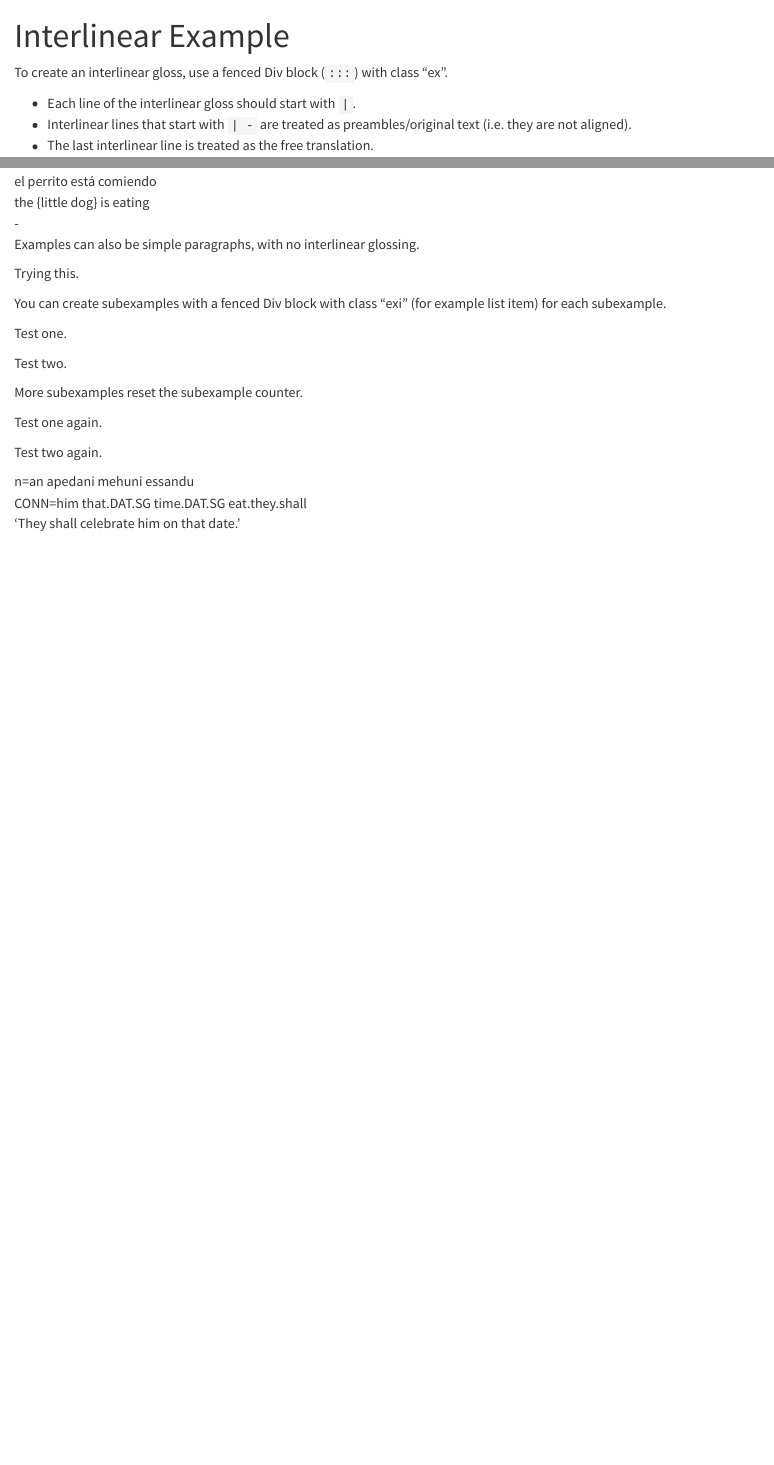
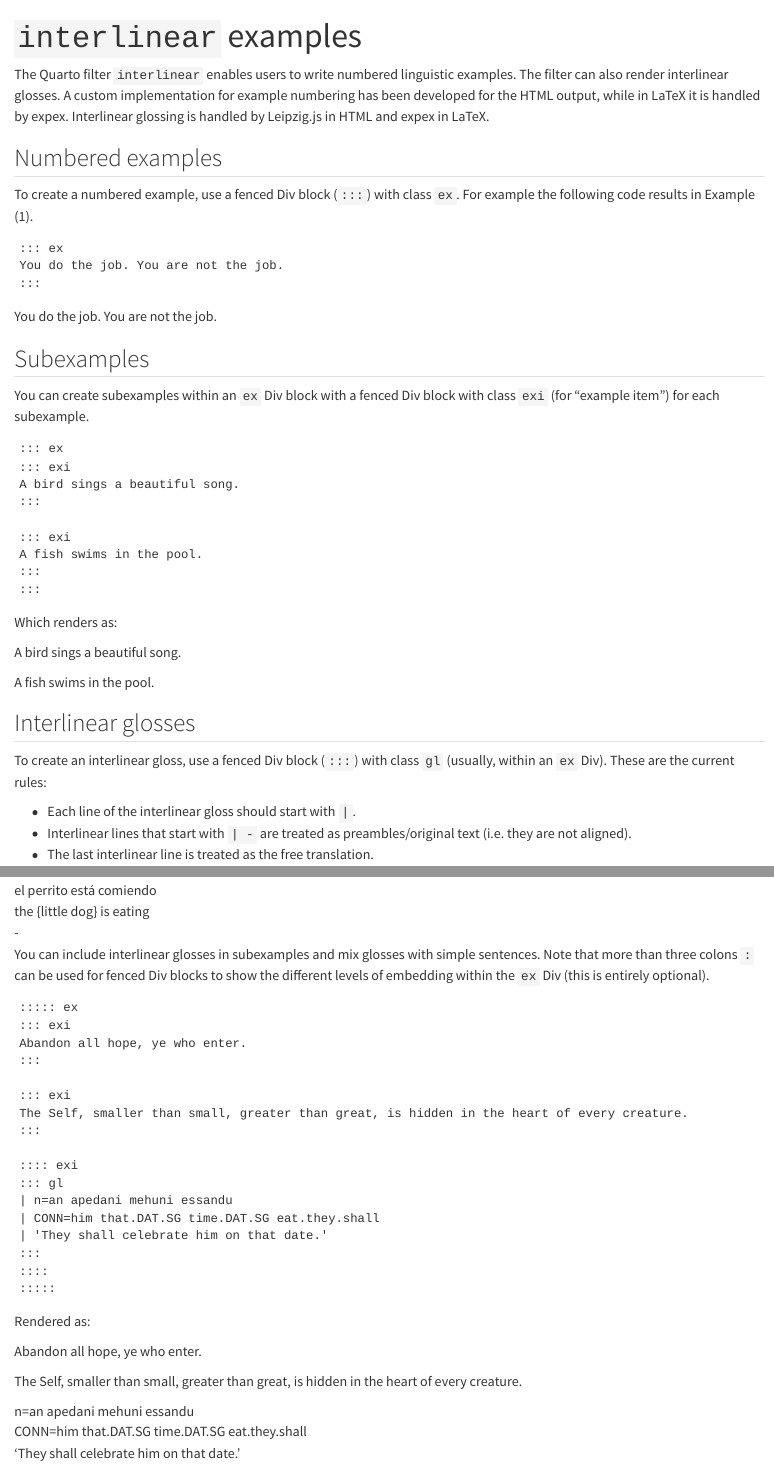
Before and after one commit to stefanocoretta/interlinear, a Quarto document (example.qmd): the page in a window 1100 px wide, from its top, and a second part further down, joined at a grey line. Rendered offline with R 4.5, knitr and Pandoc in place of Quarto, with nearby package versions.

Commit message:
update example

````diff
--- a/example.qmd
+++ b/example.qmd
@@ -1,5 +1,5 @@
 ---
-title: "Interlinear Example"
+title: "`interlinear` examples"
 filters:
   - interlinear
 format:
@@ -9,10 +9,56 @@ format:
     keep-tex: true
 ---
 
-To create an interlinear gloss, use a fenced Div block (`:::`) with class "ex".
+The Quarto filter `interlinear` enables users to write numbered linguistic examples. The filter can also render interlinear glosses. A custom implementation for example numbering has been developed for the HTML output, while in LaTeX it is handled by expex. Interlinear glossing is handled by Leipzig.js in HTML and expex in LaTeX.
+
+## Numbered examples
+
+To create a numbered example, use a fenced Div block (`:::`) with class `ex`. For example the following code results in Example (1).
+
+```
+::: ex
+You do the job. You are not the job.
+:::
+```
+
+::: ex
+You do the job. You are not the job.
+:::
+
+## Subexamples
+
+You can create subexamples within an `ex` Div block with a fenced Div block with class `exi` (for "example item") for each subexample.
+
+```
+::: ex
+::: exi
+A bird sings a beautiful song.
+:::
+
+::: exi
+A fish swims in the pool.
+:::
+:::
+```
+
+Which renders as:
+
+
+::: ex
+::: exi
+A bird sings a beautiful song.
+:::
+
+::: exi
+A fish swims in the pool.
+:::
+:::
+
+## Interlinear glosses
+
+To create an interlinear gloss, use a fenced Div block (`:::`) with class `gl` (usually, within an `ex` Div). These are the current rules:
 
 -   Each line of the interlinear gloss should start with `|`.
 -   Interlinear lines that start with `| -` are treated as preambles/original text (i.e. they are not aligned).
 -   The last interlinear line is treated as the free translation.
 
-:::: {#ex-kl .ex}
@@ -34,33 +106,16 @@ To create an example without free translation (and without the original text lin
 :::
 ::::
 
-Examples can also be simple paragraphs, with no interlinear glossing.
+You can include interlinear glosses in subexamples and mix glosses with simple sentences. Note that more than three colons `:` can be used for fenced Div blocks to show the different levels of embedding within the `ex` Div (this is entirely optional).
 
-::: ex
-Trying this.
-:::
-
-You can create subexamples with a fenced Div block with class "exi" (for example list item) for each subexample.
-
+```
 ::::: ex
 ::: exi
-Test one.
+Abandon all hope, ye who enter.
 :::
 
 ::: exi
-Test two.
-:::
-:::::
-
-More subexamples reset the subexample counter.
-
-::::::: ex
-::: exi
-Test one again.
-:::
-
-::: exi
-Test two again.
+The Self, smaller than small, greater than great, is hidden in the heart of every creature.
 :::
 
 :::: exi
@@ -70,4 +125,25 @@ Test two again.
 | 'They shall celebrate him on that date.'
 :::
 ::::
-:::::::
+:::::
+```
+
+Rendered as:
+
+::::: ex
+::: exi
+Abandon all hope, ye who enter.
+:::
+
+::: exi
+The Self, smaller than small, greater than great, is hidden in the heart of every creature.
+:::
+
+:::: exi
+::: gl
+| n=an apedani mehuni essandu
+| CONN=him that.DAT.SG time.DAT.SG eat.they.shall
+| 'They shall celebrate him on that date.'
+:::
+::::
+:::::
````
Also changed, not shown: example.tex, example.qmd (36 more changed lines).
